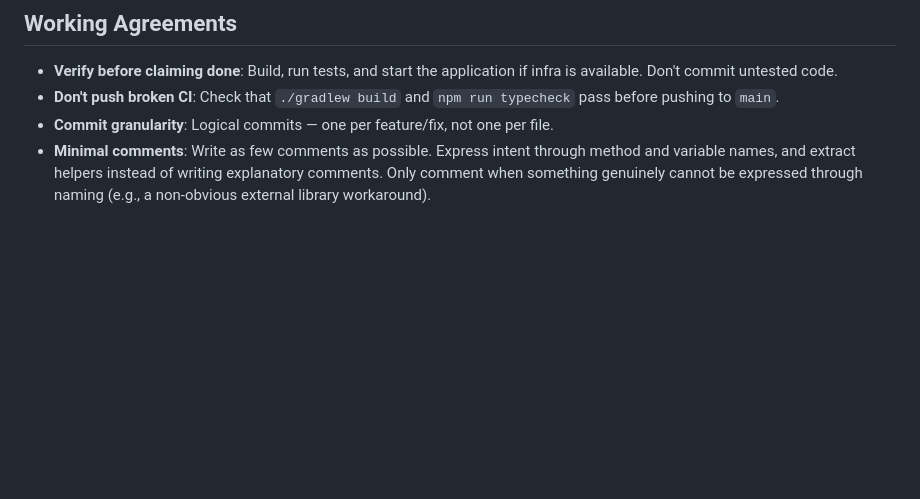
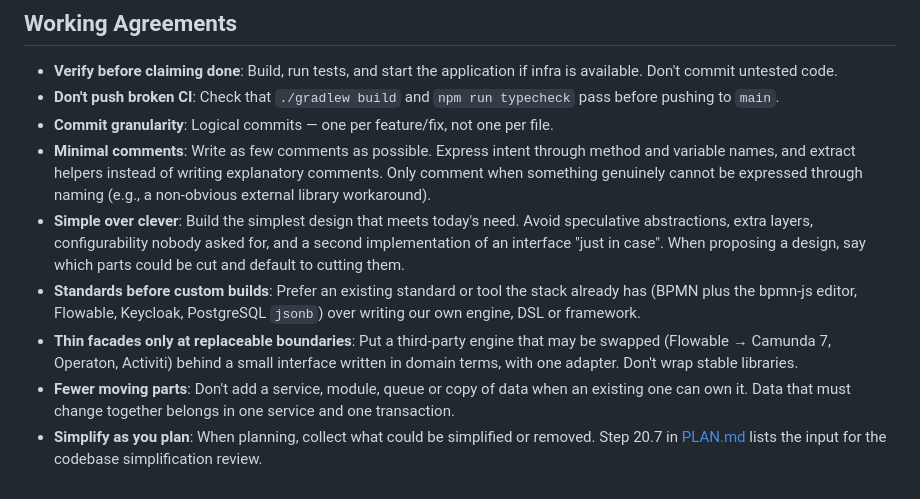
Before and after one commit to mszalus/workflow-platform, a Markdown page: CLAUDE.md, the part around the change. GitHub-like rendering; blank space fills up the shorter version.

Commit message:
docs(claude): record simplicity and design preferences as working agreements
Co-Authored-By: Claude Opus 5.5 <noreply@anthropic.com>

```diff
--- a/CLAUDE.md
+++ b/CLAUDE.md
@@ -225,3 +225,8 @@ publisher. See `60-Project/Project MOC.md`.
 - **Don't push broken CI**: Check that `./gradlew build` and `npm run typecheck` pass before pushing to `main`.
 - **Commit granularity**: Logical commits — one per feature/fix, not one per file.
 - **Minimal comments**: Write as few comments as possible. Express intent through method and variable names, and extract helpers instead of writing explanatory comments. Only comment when something genuinely cannot be expressed through naming (e.g., a non-obvious external library workaround).
+- **Simple over clever**: Build the simplest design that meets today's need. Avoid speculative abstractions, extra layers, configurability nobody asked for, and a second implementation of an interface "just in case". When proposing a design, say which parts could be cut and default to cutting them.
+- **Standards before custom builds**: Prefer an existing standard or tool the stack already has (BPMN plus the bpmn-js editor, Flowable, Keycloak, PostgreSQL `jsonb`) over writing our own engine, DSL or framework.
+- **Thin facades only at replaceable boundaries**: Put a third-party engine that may be swapped (Flowable → Camunda 7, Operaton, Activiti) behind a small interface written in domain terms, with one adapter. Don't wrap stable libraries.
+- **Fewer moving parts**: Don't add a service, module, queue or copy of data when an existing one can own it. Data that must change together belongs in one service and one transaction.
+- **Simplify as you plan**: When planning, collect what could be simplified or removed. Step 20.7 in [PLAN.md](PLAN.md) lists the input for the codebase simplification review.
```
